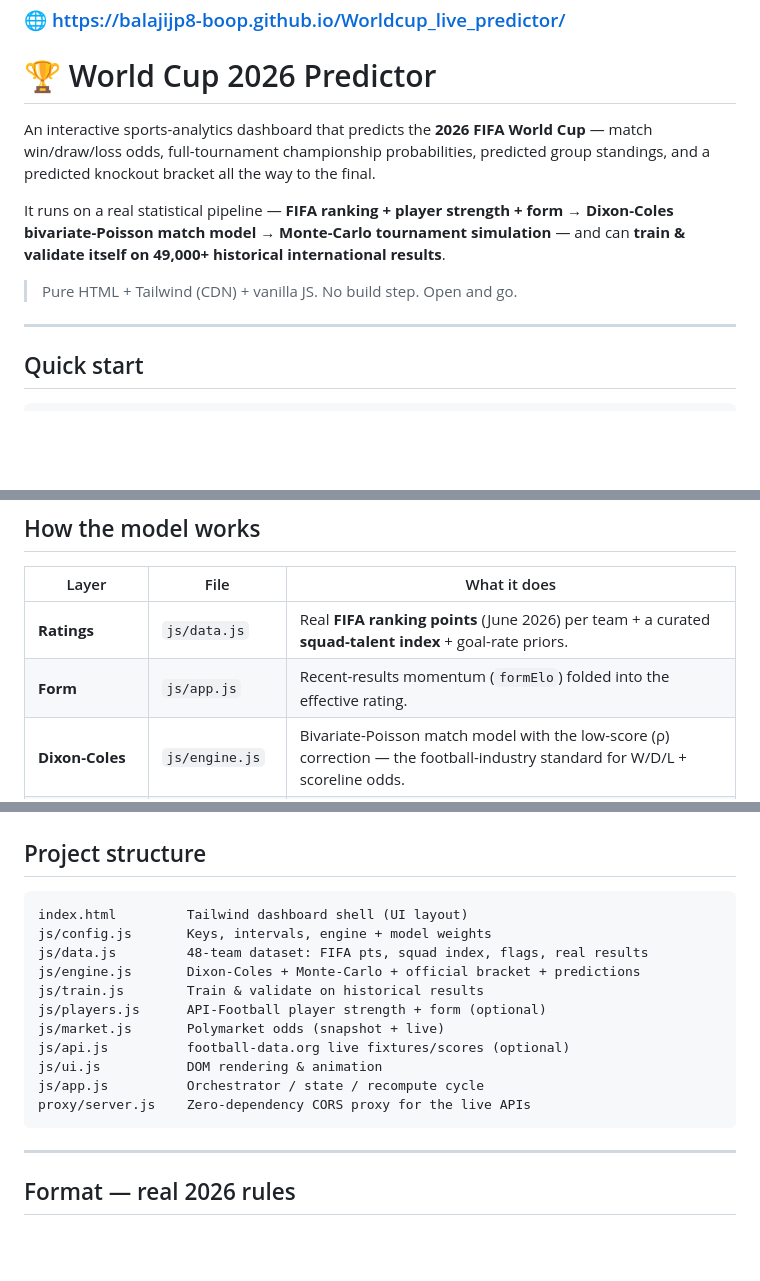
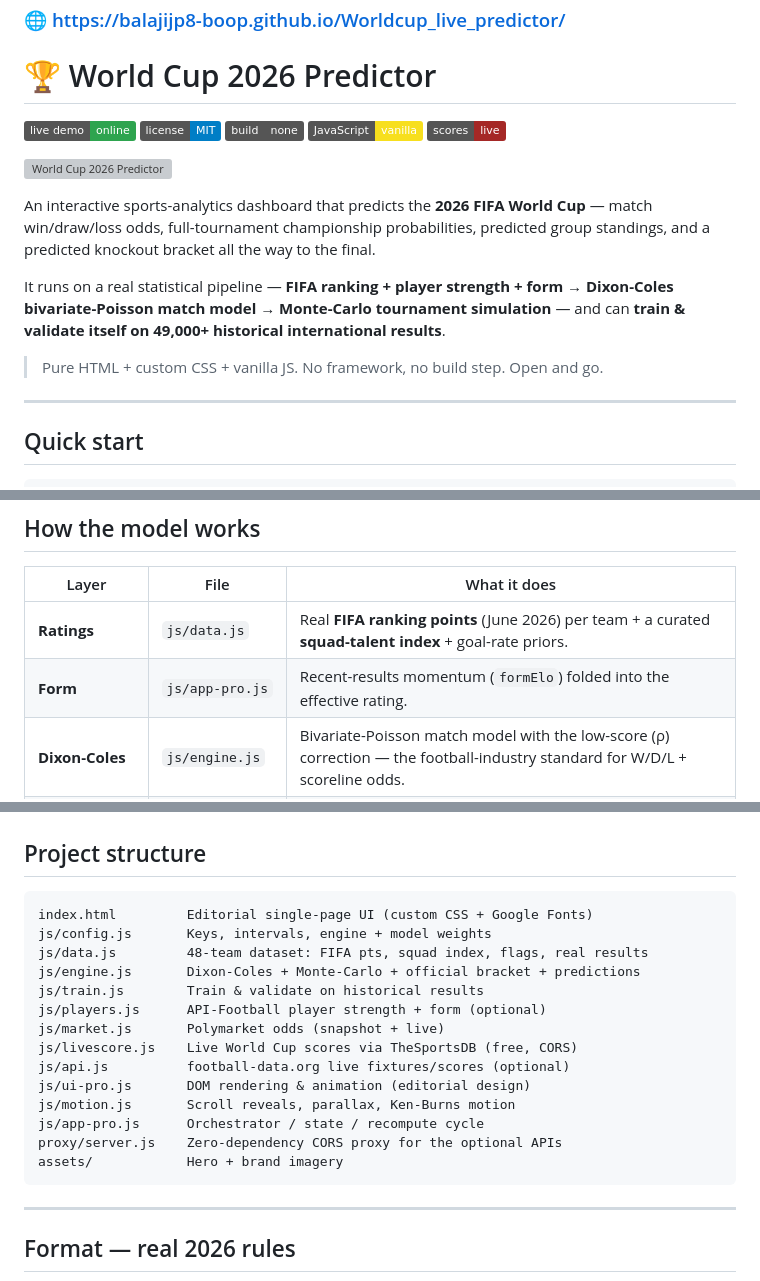
Before and after one commit to balajijp8-boop/Worldcup_live_predictor, a Markdown page: README.md, 3 parts joined by grey strips. GitHub-like rendering; badges without logos; blank space fills up the shorter version; grey boxes are pictures that could not be loaded.

Commit message:
Complete repo: README banner, badges, accurate file tree + About metadata
Add live-demo/license/build badges + hero banner, refresh the project-structure
listing to the editorial UI files (ui-pro/app-pro/motion/livescore), and correct
the stack notes (custom CSS, not Tailwind).

Co-Authored-By: Claude Opus 4.8 <noreply@anthropic.com>

````diff
--- a/README.md
+++ b/README.md
@@ -1,6 +1,14 @@
 ### 🌐 https://balajijp8-boop.github.io/Worldcup_live_predictor/
 
 # 🏆 World Cup 2026 Predictor
+
+[![Live Demo](https://img.shields.io/badge/live%20demo-online-2ea44f)](https://balajijp8-boop.github.io/Worldcup_live_predictor/)
+[![License: MIT](https://img.shields.io/badge/license-MIT-blue.svg)](LICENSE)
+![No build step](https://img.shields.io/badge/build-none-555)
+![Vanilla JS](https://img.shields.io/badge/JavaScript-vanilla-f7df1e)
+![Live scores](https://img.shields.io/badge/scores-live-a52826)
+
+![World Cup 2026 Predictor](assets/hero.png)
 
 An interactive sports-analytics dashboard that predicts the **2026 FIFA World Cup** —
 match win/draw/loss odds, full-tournament championship probabilities, predicted
@@ -10,7 +18,7 @@ It runs on a real statistical pipeline — **FIFA ranking + player strength + fo
 Dixon-Coles bivariate-Poisson match model → Monte-Carlo tournament simulation** —
 and can **train & validate itself on 49,000+ historical international results**.
 
-> Pure HTML + Tailwind (CDN) + vanilla JS. No build step. Open and go.
+> Pure HTML + custom CSS + vanilla JS. No framework, no build step. Open and go.
 
 ---
 
@@ -56,7 +64,7 @@ bundled real data — no keys or signup required.
 | Layer | File | What it does |
 |-------|------|--------------|
 | **Ratings** | `js/data.js` | Real **FIFA ranking points** (June 2026) per team + a curated **squad-talent index** + goal-rate priors. |
-| **Form** | `js/app.js` | Recent-results momentum (`formElo`) folded into the effective rating. |
+| **Form** | `js/app-pro.js` | Recent-results momentum (`formElo`) folded into the effective rating. |
 | **Dixon-Coles** | `js/engine.js` | Bivariate-Poisson match model with the low-score (ρ) correction — the football-industry standard for W/D/L + scoreline odds. |
 | **Monte Carlo** | `js/engine.js` | Plays the *entire* tournament 12,000× (12 groups → best-3rd race → official R32 → Final), tracking how far each team gets. |
 | **Predicted bracket** | `js/engine.js` | Deterministic best-guess bracket from predicted standings + official slotting. |
@@ -97,17 +105,20 @@ Every finished match then updates ratings + form and re-runs the whole simulatio
 ## Project structure
 
 ```
-index.html         Tailwind dashboard shell (UI layout)
+index.html         Editorial single-page UI (custom CSS + Google Fonts)
 js/config.js       Keys, intervals, engine + model weights
 js/data.js         48-team dataset: FIFA pts, squad index, flags, real results
 js/engine.js       Dixon-Coles + Monte-Carlo + official bracket + predictions
 js/train.js        Train & validate on historical results
 js/players.js      API-Football player strength + form (optional)
 js/market.js       Polymarket odds (snapshot + live)
+js/livescore.js    Live World Cup scores via TheSportsDB (free, CORS)
 js/api.js          football-data.org live fixtures/scores (optional)
-js/ui.js           DOM rendering & animation
-js/app.js          Orchestrator / state / recompute cycle
-proxy/server.js    Zero-dependency CORS proxy for the live APIs
+js/ui-pro.js       DOM rendering & animation (editorial design)
+js/motion.js       Scroll reveals, parallax, Ken-Burns motion
+js/app-pro.js      Orchestrator / state / recompute cycle
+proxy/server.js    Zero-dependency CORS proxy for the optional APIs
+assets/            Hero + brand imagery
 ```
 
 ---
````
